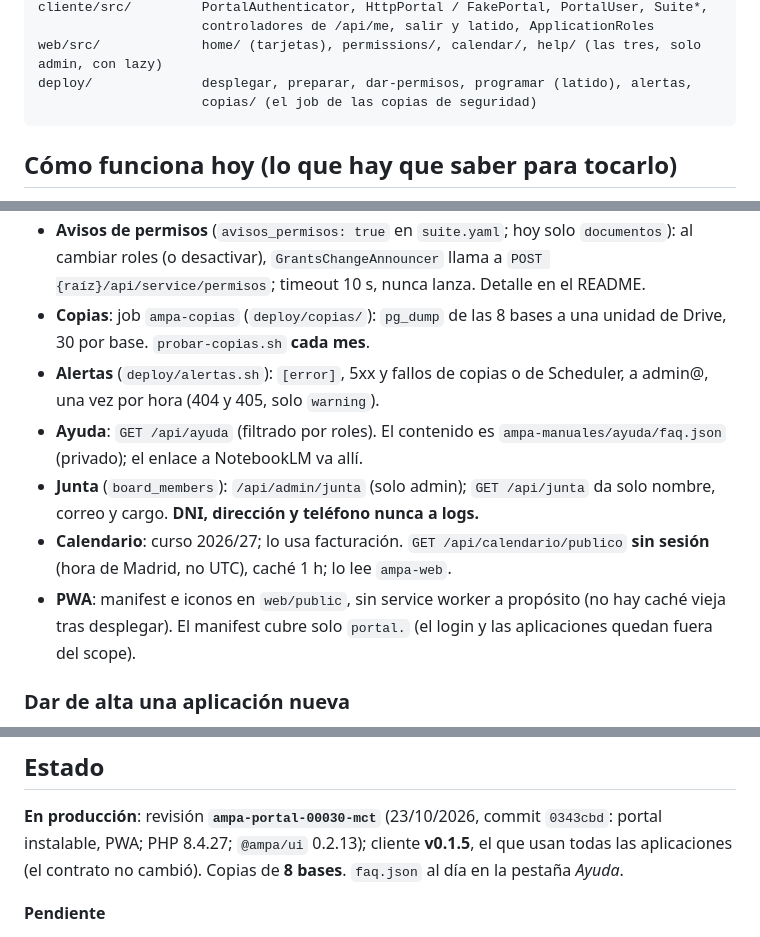
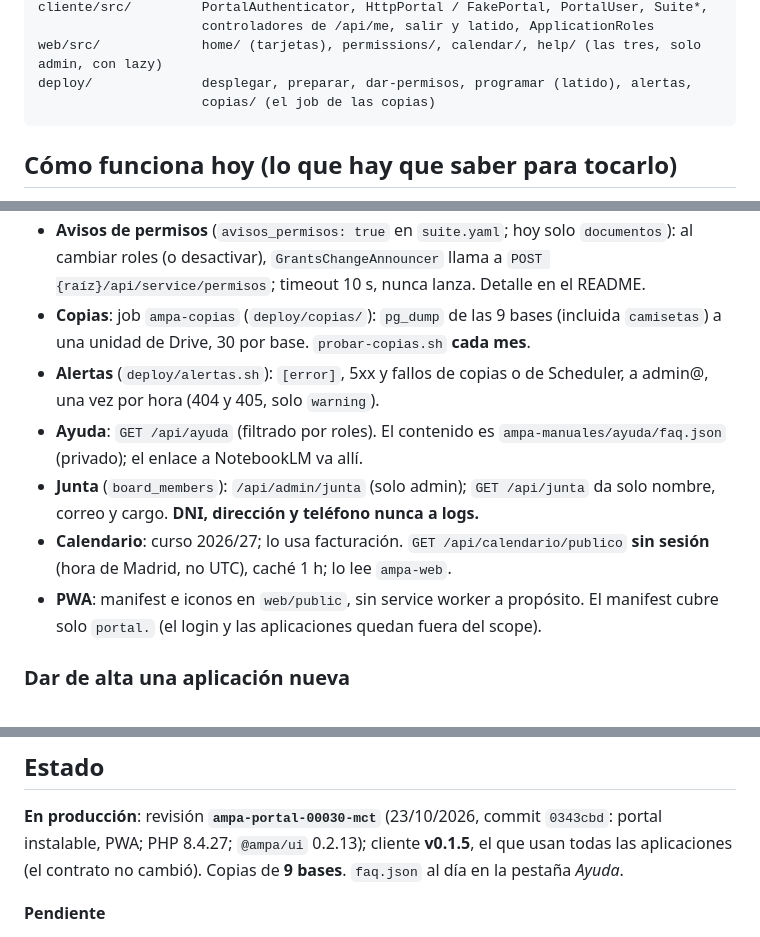
Before and after one commit to ampa-sainz-vicuna/ampa-portal, a Markdown page: CLAUDE.md, 3 parts joined by grey strips. Drawn GitHub-style.

````diff
--- a/CLAUDE.md
+++ b/CLAUDE.md
@@ -60,7 +60,7 @@ cliente/src/         PortalAuthenticator, HttpPortal / FakePortal, PortalUser, S
                      controladores de /api/me, salir y latido, ApplicationRoles
 web/src/             home/ (tarjetas), permissions/, calendar/, help/ (las tres, solo admin, con lazy)
 deploy/              desplegar, preparar, dar-permisos, programar (latido), alertas,
-                     copias/ (el job de las copias de seguridad)
+                     copias/ (el job de las copias)
 ```
 
 ## Cómo funciona hoy (lo que hay que saber para tocarlo)
@@ -95,8 +95,8 @@ deploy/              desplegar, preparar, dar-permisos, programar (latido), aler
 - **Avisos de permisos** (`avisos_permisos: true` en `suite.yaml`; hoy solo
   `documentos`): al cambiar roles (o desactivar), `GrantsChangeAnnouncer` llama a
   `POST {raíz}/api/service/permisos`; timeout 10 s, nunca lanza. Detalle en el README.
-- **Copias**: job `ampa-copias` (`deploy/copias/`): `pg_dump` de las 8 bases
-  a una unidad de Drive, 30 por base. `probar-copias.sh` **cada mes**.
+- **Copias**: job `ampa-copias` (`deploy/copias/`): `pg_dump` de las 9 bases
+  (incluida `camisetas`) a una unidad de Drive, 30 por base. `probar-copias.sh` **cada mes**.
 - **Alertas** (`deploy/alertas.sh`): `[error]`, 5xx y fallos de copias o de
   Scheduler, a admin@, una vez por hora (404 y 405, solo `warning`).
 - **Ayuda**: `GET /api/ayuda` (filtrado por roles). El contenido es
@@ -105,9 +105,8 @@ deploy/              desplegar, preparar, dar-permisos, programar (latido), aler
   da solo nombre, correo y cargo. **DNI, dirección y teléfono nunca a logs.**
 - **Calendario**: curso 2026/27; lo usa facturación. `GET /api/calendario/publico`
   **sin sesión** (hora de Madrid, no UTC), caché 1 h; lo lee `ampa-web`.
-- **PWA**: manifest e iconos en `web/public`, sin service worker a propósito (no
-  hay caché vieja tras desplegar). El manifest cubre solo `portal.` (el login y
-  las aplicaciones quedan fuera del scope).
+- **PWA**: manifest e iconos en `web/public`, sin service worker a propósito. El
+  manifest cubre solo `portal.` (el login y las aplicaciones quedan fuera del scope).
 
 ### Dar de alta una aplicación nueva
 
@@ -123,7 +122,7 @@ y los roles de las dos personas de prueba con `app:permisos:dar`.
 **En producción**: revisión **`ampa-portal-00030-mct`** (23/10/2026, commit
 `0343cbd`: portal instalable, PWA; PHP 8.4.27; `@ampa/ui` 0.2.13); cliente
 **v0.1.5**, el que usan todas las aplicaciones (el contrato no cambió). Copias de
-**8 bases**. `faq.json` al día en la pestaña *Ayuda*.
+**9 bases**. `faq.json` al día en la pestaña *Ayuda*.
 
 **Pendiente**
 
````
Also changed, not shown: other parts of CLAUDE.md (+1 -0 lines), docs/historial.md (+24 -0 lines).
